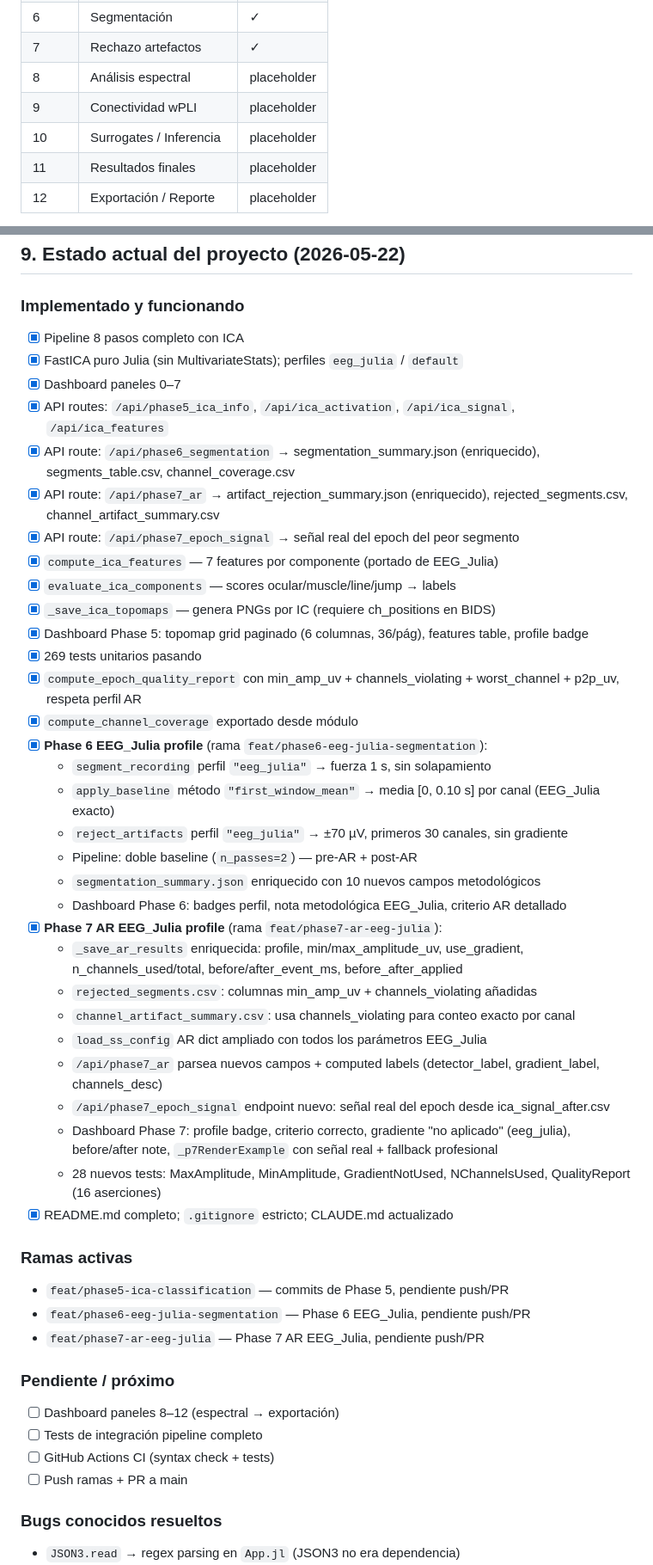
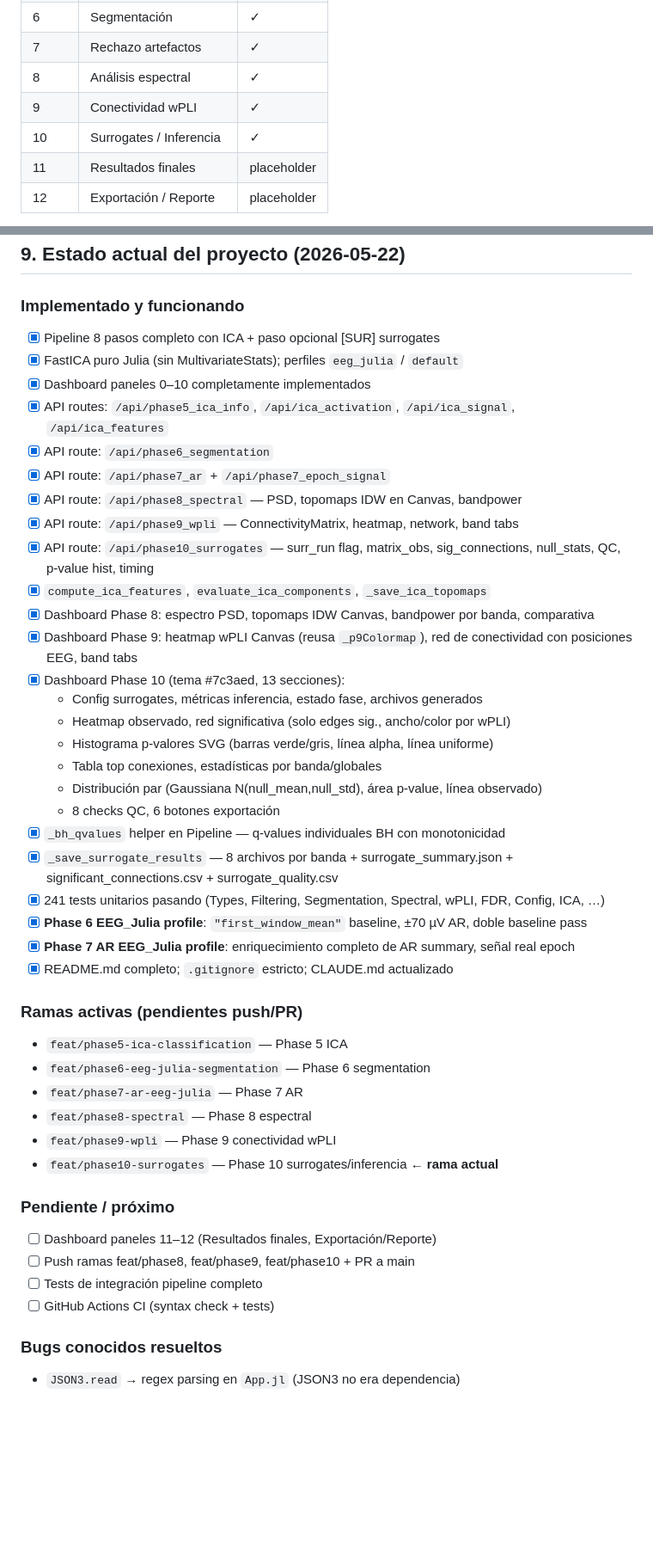
Before and after one commit to me1catrr/NeuroMIND, a Markdown page: CLAUDE.md, 2 parts joined by grey strips. Shown at 86% size. GitHub-like rendering; blank space fills up the shorter version.

Commit message:
docs(claude): actualizar CLAUDE.md — Phase 10 completa, paneles 0–10 implementados
Co-Authored-By: Claude Sonnet 4.6 <noreply@anthropic.com>

```diff
--- a/CLAUDE.md
+++ b/CLAUDE.md
@@ -102,9 +102,9 @@ Paneles 6–12: placeholder vacío (próximos a implementar).
 | 5 | ICA | ✓ |
 | 6 | Segmentación | ✓ |
 | 7 | Rechazo artefactos | ✓ |
-| 8 | Análisis espectral | placeholder |
-| 9 | Conectividad wPLI | placeholder |
-| 10 | Surrogates / Inferencia | placeholder |
+| 8 | Análisis espectral | ✓ |
+| 9 | Conectividad wPLI | ✓ |
+| 10 | Surrogates / Inferencia | ✓ |
 | 11 | Resultados finales | placeholder |
 | 12 | Exportación / Reporte | placeholder |
 
@@ -227,48 +236,45 @@ git push -u origin <rama>
 ## 9. Estado actual del proyecto (2026-05-22)
 
 ### Implementado y funcionando
-- [x] Pipeline 8 pasos completo con ICA
+- [x] Pipeline 8 pasos completo con ICA + paso opcional [SUR] surrogates
 - [x] FastICA puro Julia (sin MultivariateStats); perfiles `eeg_julia` / `default`
-- [x] Dashboard paneles 0–7
+- [x] Dashboard paneles 0–10 completamente implementados
 - [x] API routes: `/api/phase5_ica_info`, `/api/ica_activation`, `/api/ica_signal`, `/api/ica_features`
-- [x] API route: `/api/phase6_segmentation` → segmentation_summary.json (enriquecido), segments_table.csv, channel_coverage.csv
-- [x] API route: `/api/phase7_ar` → artifact_rejection_summary.json (enriquecido), rejected_segments.csv, channel_artifact_summary.csv
-- [x] API route: `/api/phase7_epoch_signal` → señal real del epoch del peor segmento
-- [x] `compute_ica_features` — 7 features por componente (portado de EEG_Julia)
-- [x] `evaluate_ica_components` — scores ocular/muscle/line/jump → labels
-- [x] `_save_ica_topomaps` — genera PNGs por IC (requiere ch_positions en BIDS)
-- [x] Dashboard Phase 5: topomap grid paginado (6 columnas, 36/pág), features table, profile badge
-- [x] 269 tests unitarios pasando
-- [x] `compute_epoch_quality_report` con min_amp_uv + channels_violating + worst_channel + p2p_uv, respeta perfil AR
-- [x] `compute_channel_coverage` exportado desde módulo
-- [x] **Phase 6 EEG_Julia profile** (rama `feat/phase6-eeg-julia-segmentation`):
-  - `segment_recording` perfil `"eeg_julia"` → fuerza 1 s, sin solapamiento
-  - `apply_baseline` método `"first_window_mean"` → media [0, 0.10 s] por canal (EEG_Julia exacto)
-  - `reject_artifacts` perfil `"eeg_julia"` → ±70 µV, primeros 30 canales, sin gradiente
-  - Pipeline: doble baseline (`n_passes=2`) — pre-AR + post-AR
-  - `segmentation_summary.json` enriquecido con 10 nuevos campos metodológicos
-  - Dashboard Phase 6: badges perfil, nota metodológica EEG_Julia, criterio AR detallado
-- [x] **Phase 7 AR EEG_Julia profile** (rama `feat/phase7-ar-eeg-julia`):
-  - `_save_ar_results` enriquecida: profile, min/max_amplitude_uv, use_gradient, n_channels_used/total, before/after_event_ms, before_after_applied
-  - `rejected_segments.csv`: columnas min_amp_uv + channels_violating añadidas
-  - `channel_artifact_summary.csv`: usa channels_violating para conteo exacto por canal
-  - `load_ss_config` AR dict ampliado con todos los parámetros EEG_Julia
-  - `/api/phase7_ar` parsea nuevos campos + computed labels (detector_label, gradient_label, channels_desc)
-  - `/api/phase7_epoch_signal` endpoint nuevo: señal real del epoch desde ica_signal_after.csv
-  - Dashboard Phase 7: profile badge, criterio correcto, gradiente "no aplicado" (eeg_julia), before/after note, `_p7RenderExample` con señal real + fallback profesional
-  - 28 nuevos tests: MaxAmplitude, MinAmplitude, GradientNotUsed, NChannelsUsed, QualityReport (16 aserciones)
+- [x] API route: `/api/phase6_segmentation`
+- [x] API route: `/api/phase7_ar` + `/api/phase7_epoch_signal`
+- [x] API route: `/api/phase8_spectral` — PSD, topomaps IDW en Canvas, bandpower
+- [x] API route: `/api/phase9_wpli` — ConnectivityMatrix, heatmap, network, band tabs
+- [x] API route: `/api/phase10_surrogates` — surr_run flag, matrix_obs, sig_connections, null_stats, QC, p-value hist, timing
+- [x] `compute_ica_features`, `evaluate_ica_components`, `_save_ica_topomaps`
+- [x] Dashboard Phase 8: espectro PSD, topomaps IDW Canvas, bandpower por banda, comparativa
+- [x] Dashboard Phase 9: heatmap wPLI Canvas (reusa `_p9Colormap`), red de conectividad con posiciones EEG, band tabs
+- [x] Dashboard Phase 10 (tema #7c3aed, 13 secciones):
+  - Config surrogates, métricas inferencia, estado fase, archivos generados
+  - Heatmap observado, red significativa (solo edges sig., ancho/color por wPLI)
+  - Histograma p-valores SVG (barras verde/gris, línea alpha, línea uniforme)
+  - Tabla top conexiones, estadísticas por banda/globales
+  - Distribución par (Gaussiana N(null_mean,null_std), área p-value, línea observado)
+  - 8 checks QC, 6 botones exportación
+- [x] `_bh_qvalues` helper en Pipeline — q-values individuales BH con monotonicidad
+- [x] `_save_surrogate_results` — 8 archivos por banda + surrogate_summary.json + significant_connections.csv + surrogate_quality.csv
+- [x] 241 tests unitarios pasando (Types, Filtering, Segmentation, Spectral, wPLI, FDR, Config, ICA, …)
+- [x] **Phase 6 EEG_Julia profile**: `"first_window_mean"` baseline, ±70 µV AR, doble baseline pass
+- [x] **Phase 7 AR EEG_Julia profile**: enriquecimiento completo de AR summary, señal real epoch
 - [x] README.md completo; `.gitignore` estricto; CLAUDE.md actualizado
 
-### Ramas activas
-- `feat/phase5-ica-classification` — commits de Phase 5, pendiente push/PR
-- `feat/phase6-eeg-julia-segmentation` — Phase 6 EEG_Julia, pendiente push/PR
-- `feat/phase7-ar-eeg-julia` — Phase 7 AR EEG_Julia, pendiente push/PR
+### Ramas activas (pendientes push/PR)
+- `feat/phase5-ica-classification` — Phase 5 ICA
+- `feat/phase6-eeg-julia-segmentation` — Phase 6 segmentation
+- `feat/phase7-ar-eeg-julia` — Phase 7 AR
+- `feat/phase8-spectral` — Phase 8 espectral
+- `feat/phase9-wpli` — Phase 9 conectividad wPLI
+- `feat/phase10-surrogates` — Phase 10 surrogates/inferencia ← **rama actual**
 
 ### Pendiente / próximo
-- [ ] Dashboard paneles 8–12 (espectral → exportación)
+- [ ] Dashboard paneles 11–12 (Resultados finales, Exportación/Reporte)
+- [ ] Push ramas feat/phase8, feat/phase9, feat/phase10 + PR a main
 - [ ] Tests de integración pipeline completo
 - [ ] GitHub Actions CI (syntax check + tests)
-- [ ] Push ramas + PR a main
 
 ### Bugs conocidos resueltos
 - `JSON3.read` → regex parsing en `App.jl` (JSON3 no era dependencia)
```
Also changed, not shown: other parts of CLAUDE.md (+24 -15 lines).
